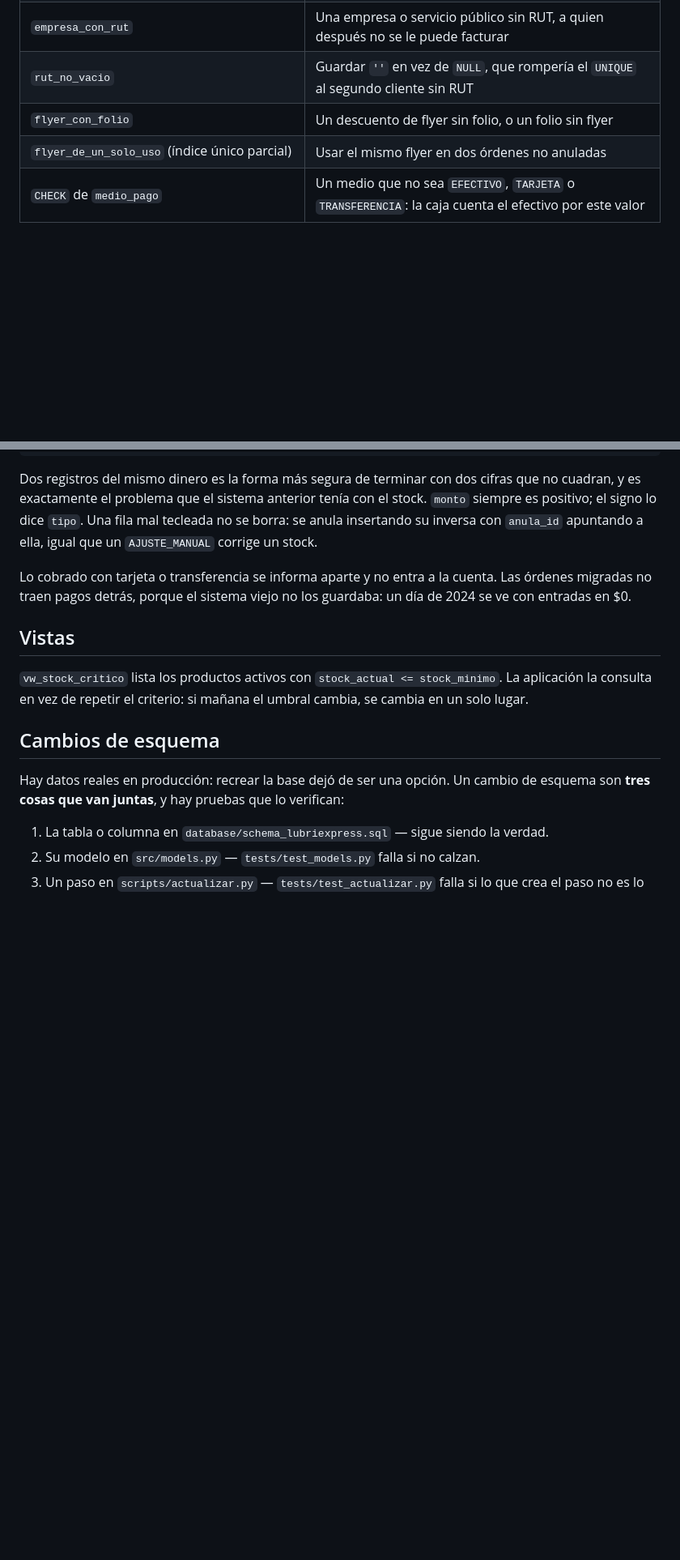
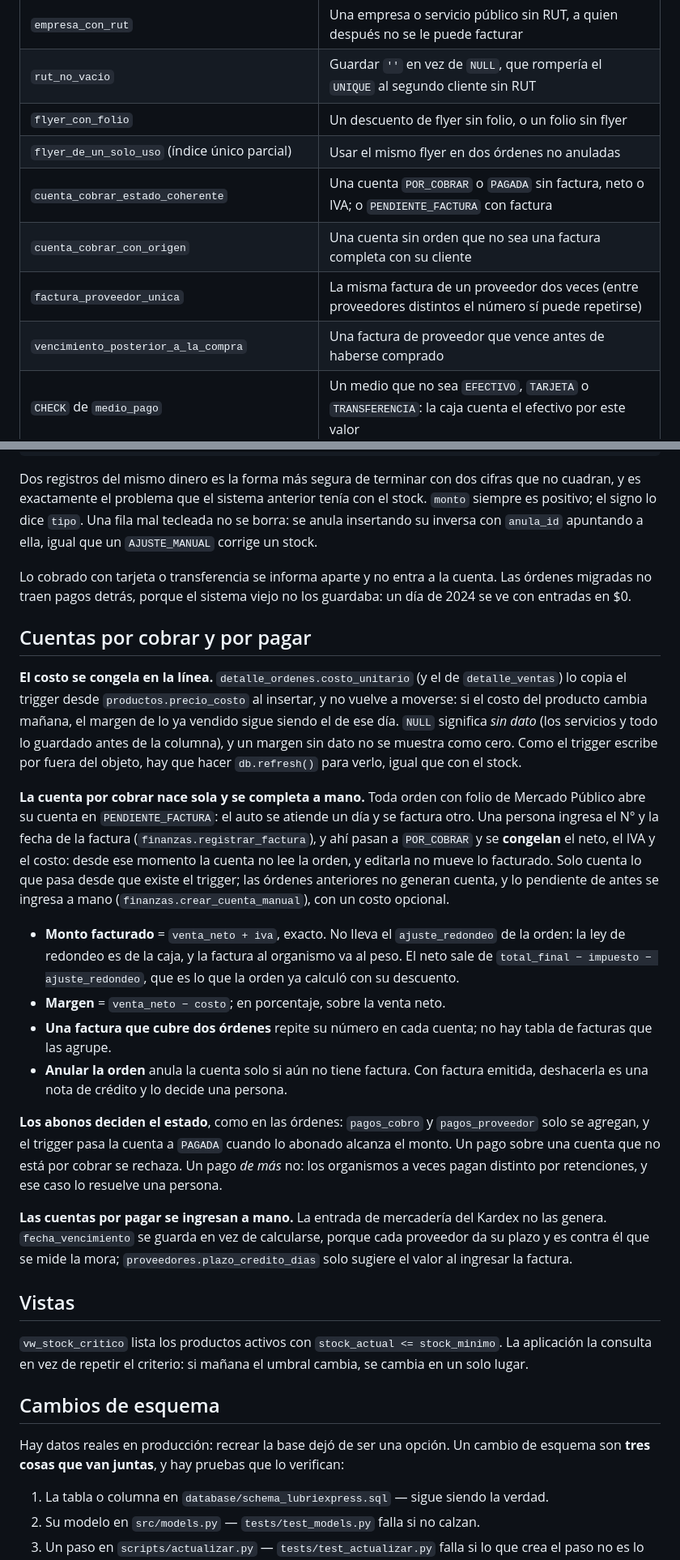
Before and after one commit to CristobalEsp01/sist_lubriexpress, a Markdown page: docs/base-de-datos.md, 2 parts joined by grey strips. Shown at 81% size. Rendered like a GitHub page; blank space fills up the shorter version.

Commit message:
docs: accounts receivable and payable in the database contract
Tables, triggers and constraints of the new module, and how the frozen
cost, the automatic account and the payments decide each state.

```diff
--- a/docs/base-de-datos.md
+++ b/docs/base-de-datos.md
@@ -86,6 +93,10 @@ No se pasa `stock_resultante` ni se toca `productos`: el trigger completa ambas
 | `rut_no_vacio` | Guardar `''` en vez de `NULL`, que rompería el `UNIQUE` al segundo cliente sin RUT |
 | `flyer_con_folio` | Un descuento de flyer sin folio, o un folio sin flyer |
 | `flyer_de_un_solo_uso` (índice único parcial) | Usar el mismo flyer en dos órdenes no anuladas |
+| `cuenta_cobrar_estado_coherente` | Una cuenta `POR_COBRAR` o `PAGADA` sin factura, neto o IVA; o `PENDIENTE_FACTURA` con factura |
+| `cuenta_cobrar_con_origen` | Una cuenta sin orden que no sea una factura completa con su cliente |
+| `factura_proveedor_unica` | La misma factura de un proveedor dos veces (entre proveedores distintos el número sí puede repetirse) |
+| `vencimiento_posterior_a_la_compra` | Una factura de proveedor que vence antes de haberse comprado |
 | `CHECK` de `medio_pago` | Un medio que no sea `EFECTIVO`, `TARJETA` o `TRANSFERENCIA`: la caja cuenta el efectivo por este valor |
 
 El CHECK de stock no negativo es el que hace el trabajo pesado: al ser el trigger
@@ -178,6 +189,46 @@ Lo cobrado con tarjeta o transferencia se informa aparte y no entra a la cuenta.
 Las órdenes migradas no traen pagos detrás, porque el sistema viejo no los
 guardaba: un día de 2024 se ve con entradas en $0.
 
+## Cuentas por cobrar y por pagar
+
+**El costo se congela en la línea.** `detalle_ordenes.costo_unitario` (y el de
+`detalle_ventas`) lo copia el trigger desde `productos.precio_costo` al insertar,
+y no vuelve a moverse: si el costo del producto cambia mañana, el margen de lo ya
+vendido sigue siendo el de ese día. `NULL` significa *sin dato* (los servicios y
+todo lo guardado antes de la columna), y un margen sin dato no se muestra como
+cero. Como el trigger escribe por fuera del objeto, hay que hacer `db.refresh()`
+para verlo, igual que con el stock.
+
+**La cuenta por cobrar nace sola y se completa a mano.** Toda orden con folio de
+Mercado Público abre su cuenta en `PENDIENTE_FACTURA`: el auto se atiende un día y
+se factura otro. Una persona ingresa el N° y la fecha de la factura
+(`finanzas.registrar_factura`), y ahí pasan a `POR_COBRAR` y se **congelan** el
+neto, el IVA y el costo: desde ese momento la cuenta no lee la orden, y editarla
+no mueve lo facturado. Solo cuenta lo que pasa desde que existe el trigger; las
+órdenes anteriores no generan cuenta, y lo pendiente de antes se ingresa a mano
+(`finanzas.crear_cuenta_manual`), con un costo opcional.
+
+- **Monto facturado** = `venta_neto + iva`, exacto. No lleva el `ajuste_redondeo` de
+  la orden: la ley de redondeo es de la caja, y la factura al organismo va al peso.
+  El neto sale de `total_final − impuesto − ajuste_redondeo`, que es lo que la
+  orden ya calculó con su descuento.
+- **Margen** = `venta_neto − costo`; en porcentaje, sobre la venta neto.
+- **Una factura que cubre dos órdenes** repite su número en cada cuenta; no hay
+  tabla de facturas que las agrupe.
+- **Anular la orden** anula la cuenta solo si aún no tiene factura. Con factura
+  emitida, deshacerla es una nota de crédito y lo decide una persona.
+
+**Los abonos deciden el estado**, como en las órdenes: `pagos_cobro` y
+`pagos_proveedor` solo se agregan, y el trigger pasa la cuenta a `PAGADA` cuando lo
+abonado alcanza el monto. Un pago sobre una cuenta que no está por cobrar se
+rechaza. Un pago *de más* no: los organismos a veces pagan distinto por
+retenciones, y ese caso lo resuelve una persona.
+
+**Las cuentas por pagar se ingresan a mano.** La entrada de mercadería del Kardex
+no las genera. `fecha_vencimiento` se guarda en vez de calcularse, porque cada
+proveedor da su plazo y es contra él que se mide la mora; `proveedores.plazo_credito_dias`
+solo sugiere el valor al ingresar la factura.
+
 ## Vistas
 
 `vw_stock_critico` lista los productos activos con `stock_actual <= stock_minimo`. La
```
Also changed, not shown: other parts of docs/base-de-datos.md (+8 -1 lines).
